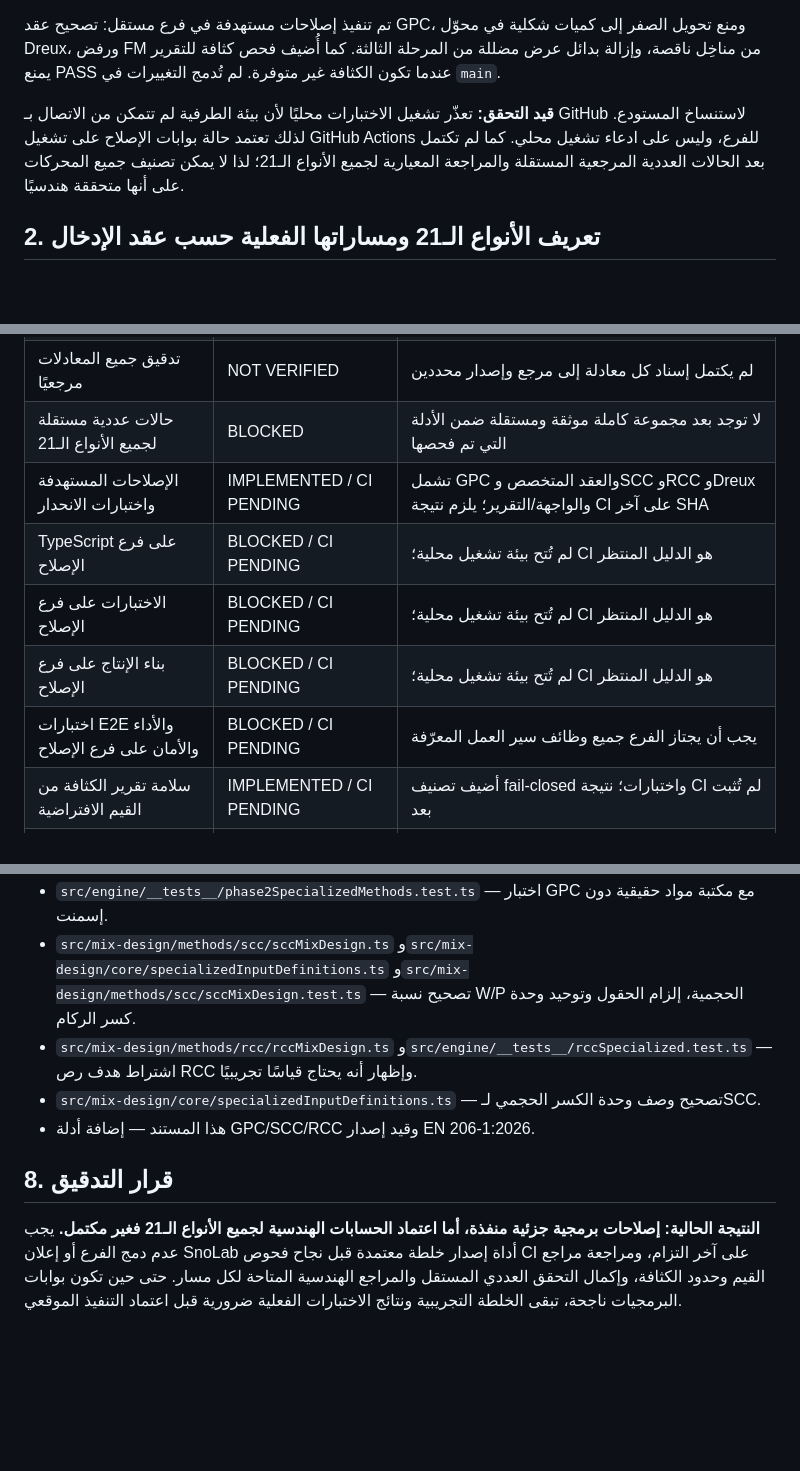
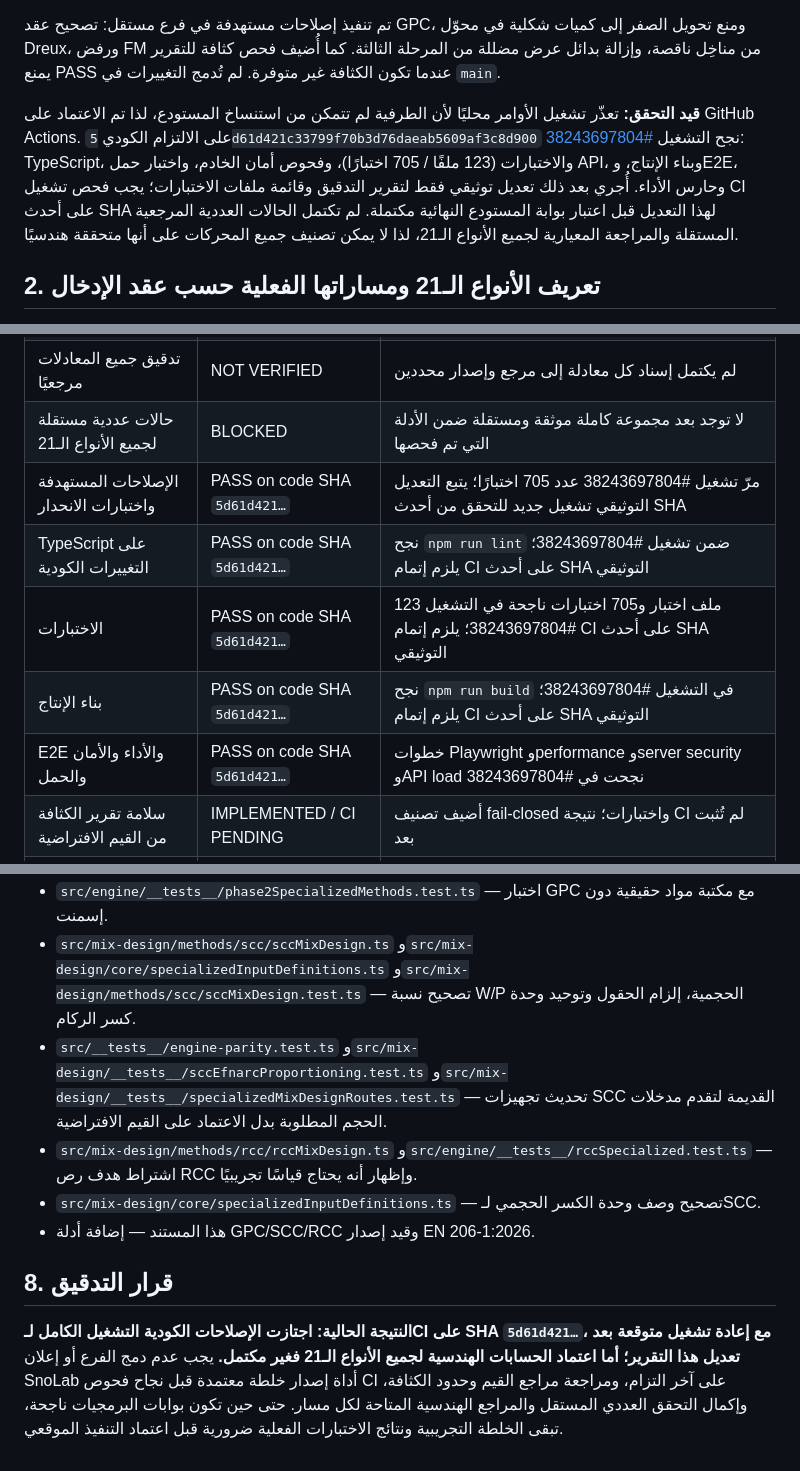
Before and after one commit to snotlex/SnoLab, a Markdown page: docs/STAGE3_ENGINEERING_AUDIT_2026-10-12_AR.md, 3 parts joined by grey strips. GitHub-like rendering; blank space fills up the shorter version.

Commit message:
docs(audit): record successful code CI and final test coverage

```diff
--- a/docs/STAGE3_ENGINEERING_AUDIT_2026-10-12_AR.md
+++ b/docs/STAGE3_ENGINEERING_AUDIT_2026-10-12_AR.md
@@ -13,7 +13,7 @@
 
 تم تنفيذ إصلاحات مستهدفة في فرع مستقل: تصحيح عقد GPC، ومنع تحويل الصفر إلى كميات شكلية في محوّل Dreux، ورفض FM من مناخِل ناقصة، وإزالة بدائل عرض مضللة من المرحلة الثالثة. كما أُضيف فحص كثافة للتقرير يمنع PASS عندما تكون الكثافة غير متوفرة. لم تُدمج التغييرات في `main`.
 
-**قيد التحقق:** تعذّر تشغيل الاختبارات محليًا لأن بيئة الطرفية لم تتمكن من الاتصال بـ GitHub لاستنساخ المستودع. لذلك تعتمد حالة بوابات الإصلاح على تشغيل GitHub Actions للفرع، وليس على ادعاء تشغيل محلي. كما لم تكتمل بعد الحالات العددية المرجعية المستقلة والمراجعة المعيارية لجميع الأنواع الـ21؛ لذا لا يمكن تصنيف جميع المحركات على أنها متحققة هندسيًا.
+**قيد التحقق:** تعذّر تشغيل الأوامر محليًا لأن الطرفية لم تتمكن من استنساخ المستودع، لذا تم الاعتماد على GitHub Actions. على الالتزام الكودي `5d61d421c33799f70b3d76daeab5609af3c8d900` نجح التشغيل [#38243697804](https://github.com/snotlex/SnoLab/actions/runs/38243697804): TypeScript، والاختبارات (123 ملفًا / 705 اختبارًا)، وفحوص أمان الخادم، واختبار حمل API، وبناء الإنتاج، وE2E، وحارس الأداء. أُجري بعد ذلك تعديل توثيقي فقط لتقرير التدقيق وقائمة ملفات الاختبارات؛ يجب فحص تشغيل CI على أحدث SHA لهذا التعديل قبل اعتبار بوابة المستودع النهائية مكتملة. لم تكتمل الحالات العددية المرجعية المستقلة والمراجعة المعيارية لجميع الأنواع الـ21، لذا لا يمكن تصنيف جميع المحركات على أنها متحققة هندسيًا.
 
 ## 2. تعريف الأنواع الـ21 ومساراتها الفعلية حسب عقد الإدخال
 
@@ -157,11 +157,11 @@
 | جرد عقود أنواع الخرسانة | PASS | 21 نوعًا موجودًا في `MIX_DESIGN_CONTRACTS` |
 | تدقيق جميع المعادلات مرجعيًا | NOT VERIFIED | لم يكتمل إسناد كل معادلة إلى مرجع وإصدار محددين |
 | حالات عددية مستقلة لجميع الأنواع الـ21 | BLOCKED | لا توجد بعد مجموعة كاملة موثقة ومستقلة ضمن الأدلة التي تم فحصها |
-| الإصلاحات المستهدفة واختبارات الانحدار | IMPLEMENTED / CI PENDING | تشمل GPC والعقد المتخصص وSCC وRCC وDreux والواجهة/التقرير؛ يلزم نتيجة CI على آخر SHA |
-| TypeScript على فرع الإصلاح | BLOCKED / CI PENDING | لم تُتح بيئة تشغيل محلية؛ CI هو الدليل المنتظر |
-| الاختبارات على فرع الإصلاح | BLOCKED / CI PENDING | لم تُتح بيئة تشغيل محلية؛ CI هو الدليل المنتظر |
-| بناء الإنتاج على فرع الإصلاح | BLOCKED / CI PENDING | لم تُتح بيئة تشغيل محلية؛ CI هو الدليل المنتظر |
-| اختبارات E2E والأداء والأمان على فرع الإصلاح | BLOCKED / CI PENDING | يجب أن يجتاز الفرع جميع وظائف سير العمل المعرّفة |
+| الإصلاحات المستهدفة واختبارات الانحدار | PASS on code SHA `5d61d421…` | مرّ تشغيل #38243697804 عدد 705 اختبارًا؛ يتبع التعديل التوثيقي تشغيل جديد للتحقق من أحدث SHA |
+| TypeScript على التغييرات الكودية | PASS on code SHA `5d61d421…` | نجح `npm run lint` ضمن تشغيل #38243697804؛ يلزم إتمام CI على أحدث SHA التوثيقي |
+| الاختبارات | PASS on code SHA `5d61d421…` | 123 ملف اختبار و705 اختبارات ناجحة في التشغيل #38243697804؛ يلزم إتمام CI على أحدث SHA التوثيقي |
+| بناء الإنتاج | PASS on code SHA `5d61d421…` | نجح `npm run build` في التشغيل #38243697804؛ يلزم إتمام CI على أحدث SHA التوثيقي |
+| E2E والأداء والأمان والحمل | PASS on code SHA `5d61d421…` | خطوات Playwright وperformance وserver security وAPI load نجحت في #38243697804 |
 | سلامة تقرير الكثافة من القيم الافتراضية | IMPLEMENTED / CI PENDING | أضيف تصنيف fail-closed واختبارات؛ نتيجة CI لم تُثبت بعد |
 | الاعتماد الهندسي النهائي | NOT VERIFIED | يتطلب مراجع أصلية وحالات مرجعية وتجارب مواد المشروع |
 | الدمج إلى `main` | BLOCKED | ممنوع قبل إزالة البلوكات واجتياز جميع الفحوص |
@@ -180,10 +180,11 @@
 - `src/mix-design/methods/shared/specializedMixDesignUtils.ts` و`src/mix-design/methods/phase2/Phase2SpecializedMethods.ts` — السماح لـGPC بإكمال حل المواد دون إسمنت بورتلاندي.
 - `src/engine/__tests__/phase2SpecializedMethods.test.ts` — اختبار GPC مع مكتبة مواد حقيقية دون إسمنت.
 - `src/mix-design/methods/scc/sccMixDesign.ts` و`src/mix-design/core/specializedInputDefinitions.ts` و`src/mix-design/methods/scc/sccMixDesign.test.ts` — تصحيح نسبة W/P الحجمية، إلزام الحقول وتوحيد وحدة كسر الركام.
+- `src/__tests__/engine-parity.test.ts` و`src/mix-design/__tests__/sccEfnarcProportioning.test.ts` و`src/mix-design/__tests__/specializedMixDesignRoutes.test.ts` — تحديث تجهيزات SCC القديمة لتقدم مدخلات الحجم المطلوبة بدل الاعتماد على القيم الافتراضية.
 - `src/mix-design/methods/rcc/rccMixDesign.ts` و`src/engine/__tests__/rccSpecialized.test.ts` — اشتراط هدف رص RCC وإظهار أنه يحتاج قياسًا تجريبيًا.
 - `src/mix-design/core/specializedInputDefinitions.ts` — تصحيح وصف وحدة الكسر الحجمي لـSCC.
 - هذا المستند — إضافة أدلة GPC/SCC/RCC وقيد إصدار EN 206-1:2026.
 
 ## 8. قرار التدقيق
 
-**النتيجة الحالية: إصلاحات برمجية جزئية منفذة، أما اعتماد الحسابات الهندسية لجميع الأنواع الـ21 فغير مكتمل.** يجب عدم دمج الفرع أو إعلان SnoLab أداة إصدار خلطة معتمدة قبل نجاح فحوص CI على آخر التزام، ومراجعة مراجع القيم وحدود الكثافة، وإكمال التحقق العددي المستقل والمراجع الهندسية المتاحة لكل مسار. حتى حين تكون بوابات البرمجيات ناجحة، تبقى الخلطة التجريبية ونتائج الاختبارات الفعلية ضرورية قبل اعتماد التنفيذ الموقعي.
+**النتيجة الحالية: اجتازت الإصلاحات الكودية التشغيل الكامل لـCI على SHA `5d61d421…`، مع إعادة تشغيل متوقعة بعد تعديل هذا التقرير؛ أما اعتماد الحسابات الهندسية لجميع الأنواع الـ21 فغير مكتمل.** يجب عدم دمج الفرع أو إعلان SnoLab أداة إصدار خلطة معتمدة قبل نجاح فحوص CI على آخر التزام، ومراجعة مراجع القيم وحدود الكثافة، وإكمال التحقق العددي المستقل والمراجع الهندسية المتاحة لكل مسار. حتى حين تكون بوابات البرمجيات ناجحة، تبقى الخلطة التجريبية ونتائج الاختبارات الفعلية ضرورية قبل اعتماد التنفيذ الموقعي.
```
